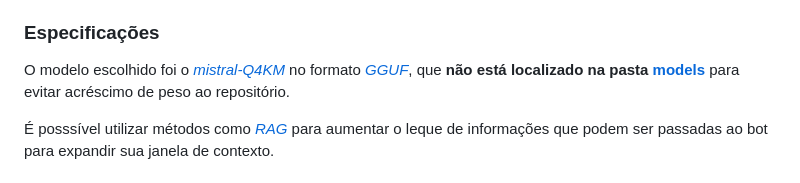
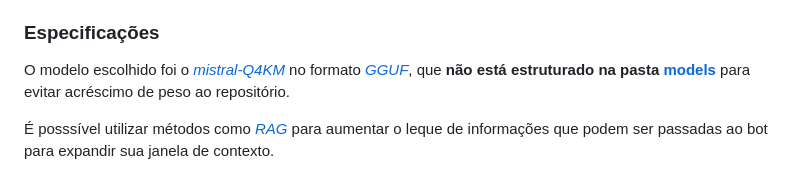
Before and after one commit to henriquegalva0/ChatbotSimples, a Markdown page: README.md, the part around the change. Rendered like a GitHub page.

```diff
--- a/README.md
+++ b/README.md
@@ -14,7 +14,7 @@ Com isso, é possível demonstrar que, atualmente, **com pouco hardware e poucas
 Criei um cenário imaginário de um mercado chamado *Floke* que recentemente adquiriu a tecnologia dos chatbots e implementou o *Flokebot* - um assistente digital para atendimento de clientes online. Dentro desse contexto, criei brevemente um prompt no arquivo [utils.py](utils.py) somente para mostrar a capacidade e funcionalidade do chatbot.
 
 ### Especificações
-O modelo escolhido foi o *[mistral-Q4KM](https://huggingface.co/TheBloke/Mistral-7B-Instruct-v0.2-GGUF/tree/main)* no formato *[GGUF](https://github.com/ggml-org/ggml/blob/master/docs/gguf.md)*, que **não está localizado na pasta [models](models/)** para evitar acréscimo de peso ao repositório.
+O modelo escolhido foi o *[mistral-Q4KM](https://huggingface.co/TheBloke/Mistral-7B-Instruct-v0.2-GGUF/tree/main)* no formato *[GGUF](https://github.com/ggml-org/ggml/blob/master/docs/gguf.md)*, que **não está estruturado na pasta [models](models/)** para evitar acréscimo de peso ao repositório.
 
 É posssível utilizar métodos como *[RAG](https://github.com/NirDiamant/RAG_Techniques)* para aumentar o leque de informações que podem ser passadas ao bot para expandir sua janela de contexto.
 
```
